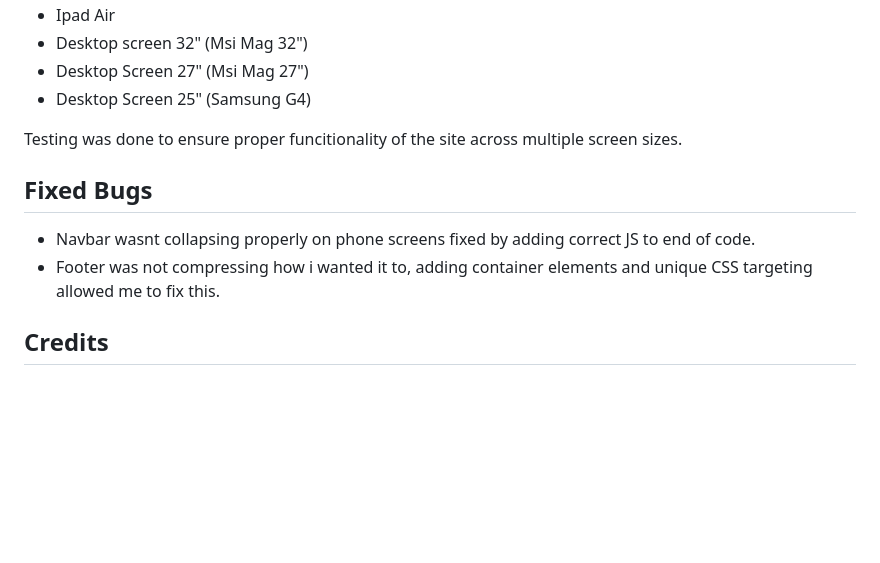
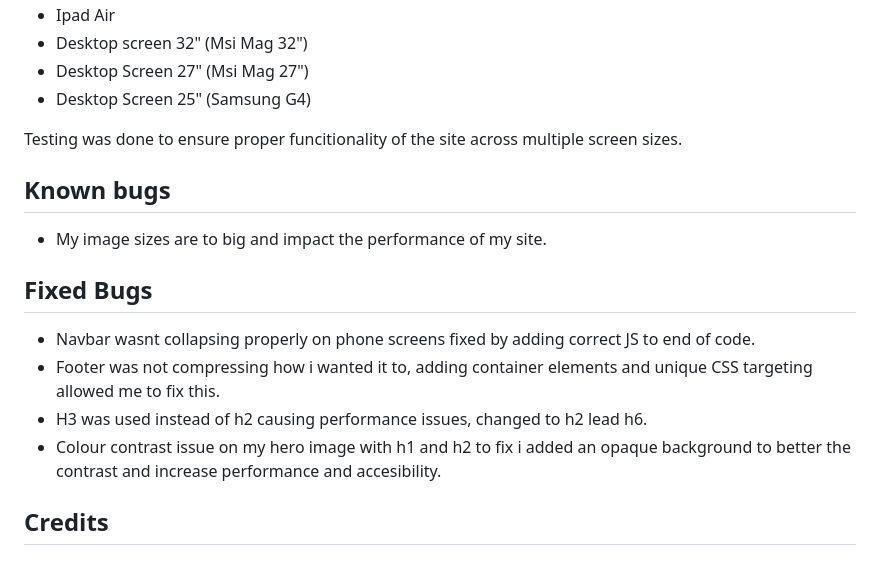
Before and after one commit to Aaronnnpf/restaurant-project, a Markdown page: README.md, the part around the change printed below. Rendered like a GitHub page; blank space fills up the shorter version.

Commit message:
add known bugs and fixed bugs to readme

```diff
--- a/README.md
+++ b/README.md
@@ -205,9 +206,14 @@ The Webiste was tested on multiple screen sizes including...
 
 Testing was done to ensure proper funcitionality of the site across multiple screen sizes.
 
+## Known bugs
+* My image sizes are to big and impact the performance of my site.
+
 ## Fixed Bugs
 * Navbar wasnt collapsing properly on phone screens fixed by adding correct JS to end of code.
 * Footer was not compressing how i wanted it to, adding container elements and unique CSS targeting allowed me to fix this.
+* H3 was used instead of h2 causing performance issues, changed to h2 lead h6.
+* Colour contrast issue on my hero image with h1 and h2 to fix i added an opaque background to better the contrast and increase performance and accesibility.
 
 ## Credits
 ### Code
```
Also changed, not shown: other parts of README.md (+1 -0 lines).
